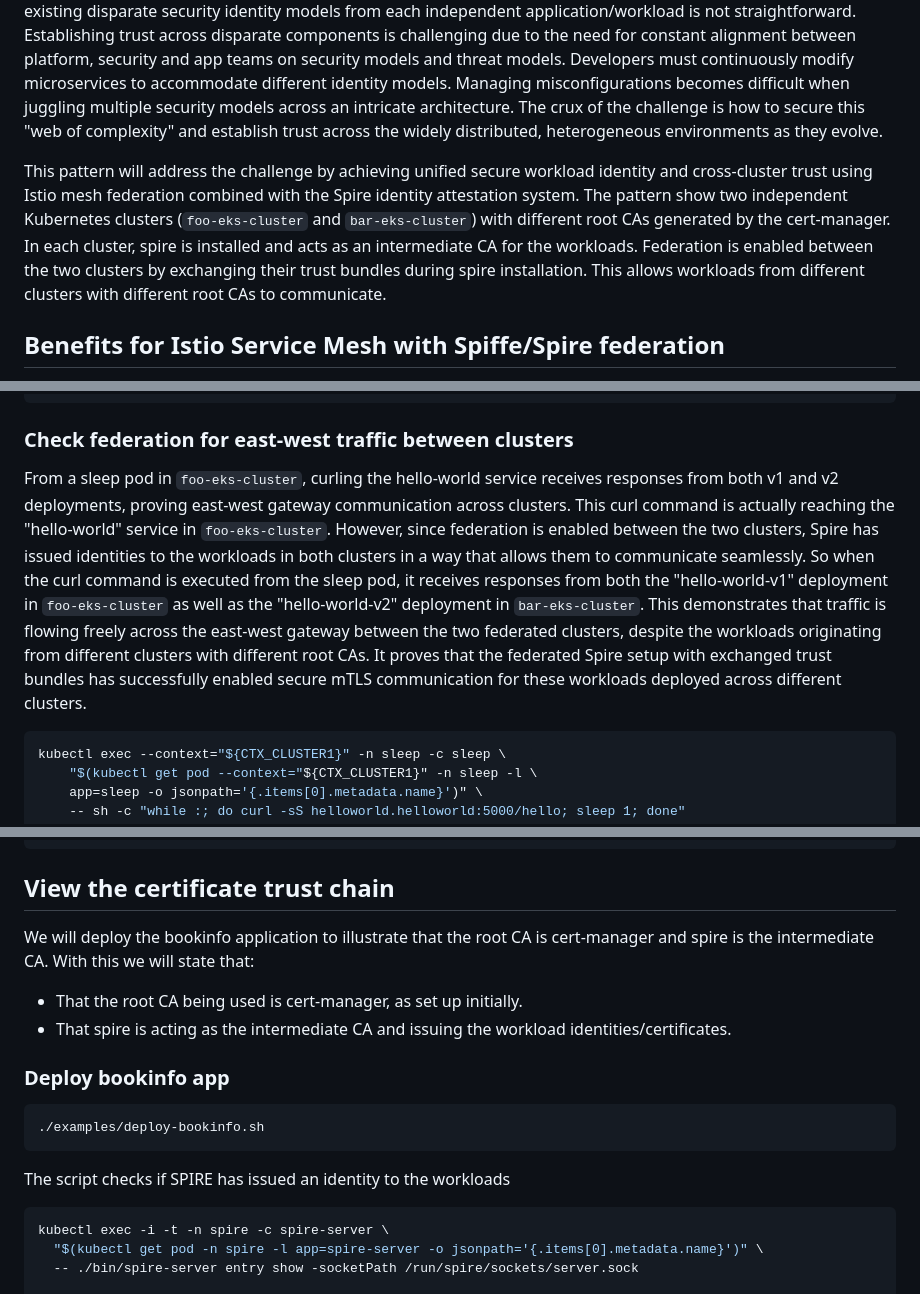
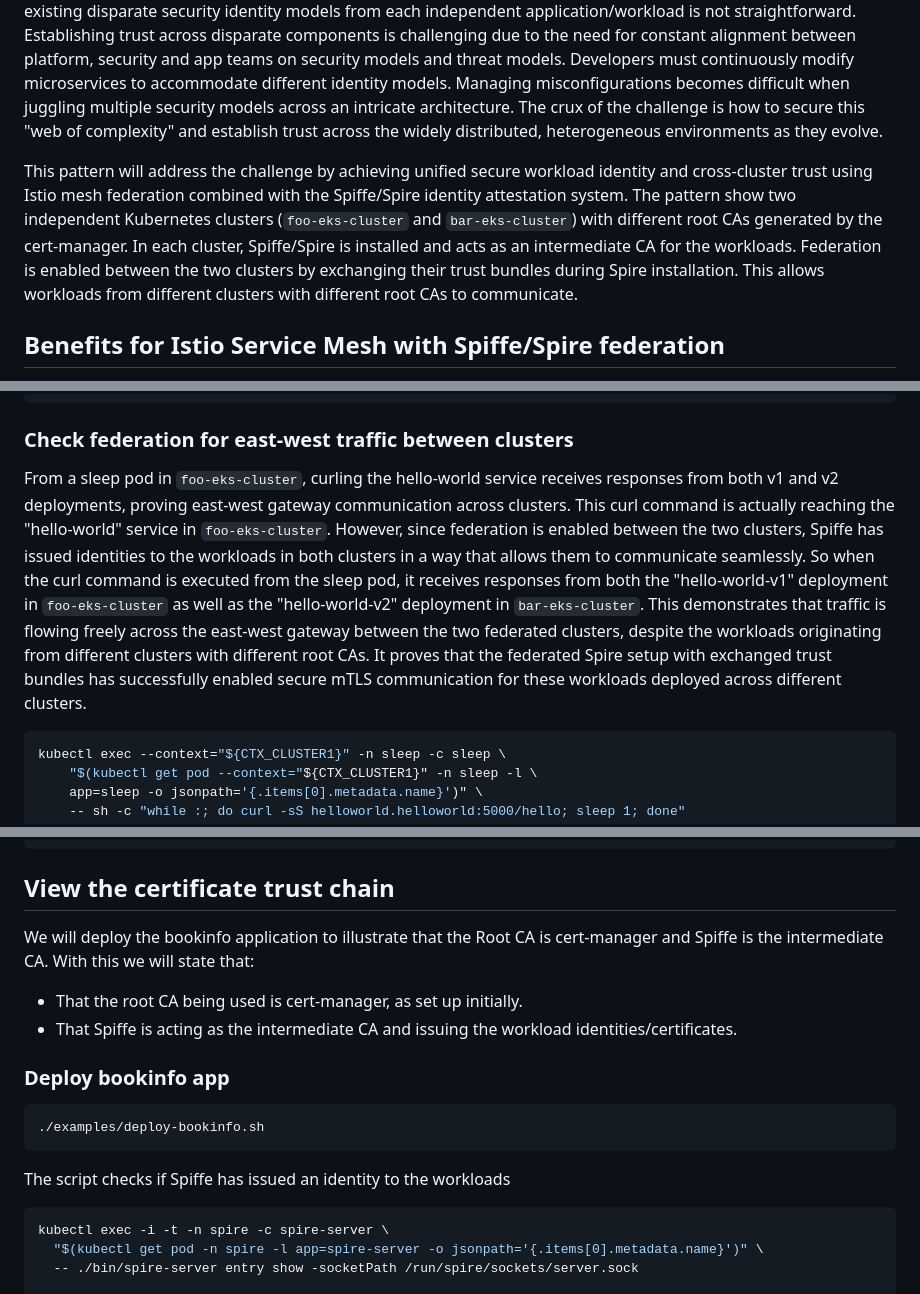
Before and after one commit to aws-samples/istio-on-eks, a Markdown page: patterns/eks-istio-mesh-spire-federation/README.md, 3 parts joined by grey strips. Rendered like a GitHub page.

Commit message:
chore: update README certificate output

````diff
--- a/patterns/eks-istio-mesh-spire-federation/README.md
+++ b/patterns/eks-istio-mesh-spire-federation/README.md
@@ -5,7 +5,7 @@ This pattern covers essential aspects of how to use Spiffe/Spire and Istio to br
 ## Introduction
  Modern architectures have a "web of complexity" with many interconnected microservices, legacy monolithic applications, cloud functions etc. spanning multiple environments like public cloud, private cloud, on-premises. This distributed, heterogeneous architecture often exists across different teams, business units or even organizations who need to integrate their components. With services heavily dependent on network communication, there are serious security implications in ensuring trusted interactions between the right components. Simply reusing the existing disparate security identity models from each independent application/workload is not straightforward. Establishing trust across disparate components is challenging due to the need for constant alignment between platform, security and app teams on security models and threat models. Developers must continuously modify microservices to accommodate different identity models. Managing misconfigurations becomes difficult when juggling multiple security models across an intricate architecture. The crux of the challenge is how to secure this "web of complexity" and establish trust across the widely distributed, heterogeneous environments as they evolve.
 
-This pattern will address the challenge by achieving unified secure workload identity and cross-cluster trust using Istio mesh federation combined with the Spire identity attestation system. The pattern show two independent Kubernetes clusters (`foo-eks-cluster` and `bar-eks-cluster`) with different root CAs generated by the cert-manager. In each cluster, spire is installed and acts as an intermediate CA for the workloads. Federation is enabled between the two clusters by exchanging their trust bundles during spire installation. This allows workloads from different clusters with different root CAs to communicate.
+This pattern will address the challenge by achieving unified secure workload identity and cross-cluster trust using Istio mesh federation combined with the Spiffe/Spire identity attestation system. The pattern show two independent Kubernetes clusters (`foo-eks-cluster` and `bar-eks-cluster`) with different root CAs generated by the cert-manager. In each cluster, Spiffe/Spire is installed and acts as an intermediate CA for the workloads. Federation is enabled between the two clusters by exchanging their trust bundles during Spire installation. This allows workloads from different clusters with different root CAs to communicate.
 
 ## Benefits for Istio Service Mesh with Spiffe/Spire federation
 
@@ -173,7 +173,7 @@ spire              spire-server-0                                  2/2     Runni
 ```
 
 ### Check federation for east-west traffic between clusters
-From a sleep pod in `foo-eks-cluster`, curling the hello-world service receives responses from both v1 and v2 deployments, proving east-west gateway communication across clusters. This curl command is actually reaching the "hello-world" service in `foo-eks-cluster`. However, since federation is enabled between the two clusters, Spire has issued identities to the workloads in both clusters in a way that allows them to communicate seamlessly. So when the curl command is executed from the sleep pod, it receives responses from both the "hello-world-v1" deployment in `foo-eks-cluster` as well as the "hello-world-v2" deployment in `bar-eks-cluster`. This demonstrates that traffic is flowing freely across the east-west gateway between the two federated clusters, despite the workloads originating from different clusters with different root CAs. It proves that the federated Spire setup with exchanged trust bundles has successfully enabled secure mTLS communication for these workloads deployed across different clusters.
+From a sleep pod in `foo-eks-cluster`, curling the hello-world service receives responses from both v1 and v2 deployments, proving east-west gateway communication across clusters. This curl command is actually reaching the "hello-world" service in `foo-eks-cluster`. However, since federation is enabled between the two clusters, Spiffe has issued identities to the workloads in both clusters in a way that allows them to communicate seamlessly. So when the curl command is executed from the sleep pod, it receives responses from both the "hello-world-v1" deployment in `foo-eks-cluster` as well as the "hello-world-v2" deployment in `bar-eks-cluster`. This demonstrates that traffic is flowing freely across the east-west gateway between the two federated clusters, despite the workloads originating from different clusters with different root CAs. It proves that the federated Spire setup with exchanged trust bundles has successfully enabled secure mTLS communication for these workloads deployed across different clusters.
 
 ```bash
 kubectl exec --context="${CTX_CLUSTER1}" -n sleep -c sleep \
@@ -233,9 +233,9 @@ Hello version: v2, instance: helloworld-v2-7fd66fcfdc-w7l7l
 ```
 
 ## View the certificate trust chain
-We will deploy the bookinfo application to illustrate that the root CA is cert-manager and spire is the intermediate CA. With this we will state that:
+We will deploy the bookinfo application to illustrate that the Root CA is cert-manager and Spiffe is the intermediate CA. With this we will state that:
 * That the root CA being used is cert-manager, as set up initially.
-* That spire is acting as the intermediate CA and issuing the workload identities/certificates.
+* That Spiffe is acting as the intermediate CA and issuing the workload identities/certificates.
 
 ### Deploy bookinfo app
 
@@ -243,7 +243,7 @@ We will deploy the bookinfo application to illustrate that the root CA is cert-m
 ./examples/deploy-bookinfo.sh
 ```
 
-The script checks if SPIRE has issued an identity to the workloads
+The script checks if Spiffe has issued an identity to the workloads
 
 ```bash
 kubectl exec -i -t -n spire -c spire-server \
````
Also changed, not shown: other parts of patterns/eks-istio-mesh-spire-federation/README.md (+2 -2 lines).
